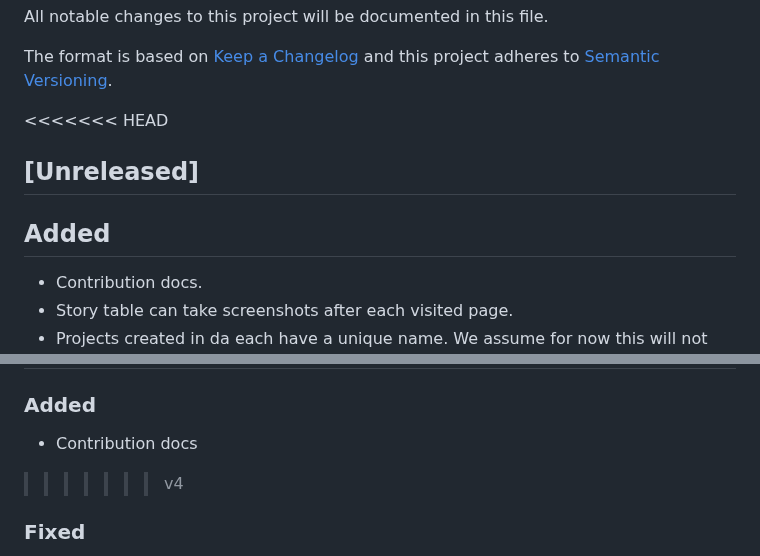
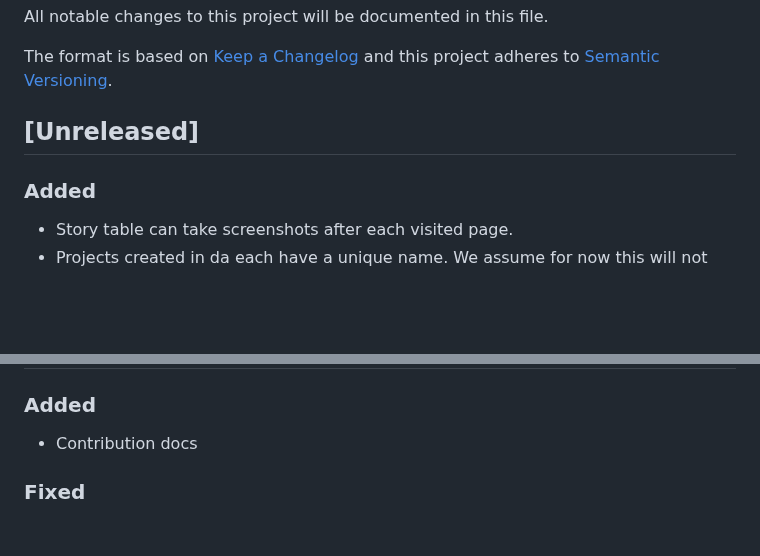
Before and after one commit to SuffolkLITLab/ALKiln, a Markdown page: CHANGELOG.md, 2 parts joined by grey strips. Drawn GitHub-style; blank space fills up the shorter version.

Commit message:
Update changelog

```diff
--- a/CHANGELOG.md
+++ b/CHANGELOG.md
@@ -38,9 +38,8 @@ Format:
 ### Security
 -
 -->
-<<<<<<< HEAD
+
 ## [Unreleased]
-## Added
-- Contribution docs.
+### Added
 - Story table can take screenshots after each visited page.
 - Projects created in da each have a unique name. We assume for now this will not build up test packages in the server.
@@ -50,7 +47,6 @@ Format:
 ## [4.10.4] - 2023-02-15
 ### Added
 - Contribution docs
->>>>>>> v4
 
 ### Fixed
 - #511, couldn't take screenshots of signature pages https://github.com/SuffolkLITLab/ALKiln/issues/511
```
Also changed, not shown: other parts of CHANGELOG.md (+0 -2 lines).
